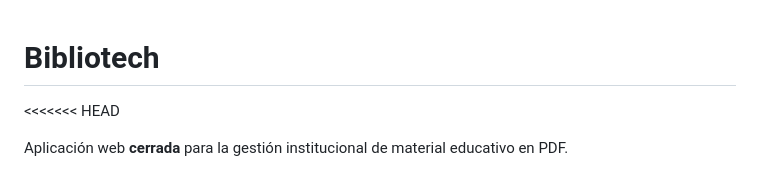
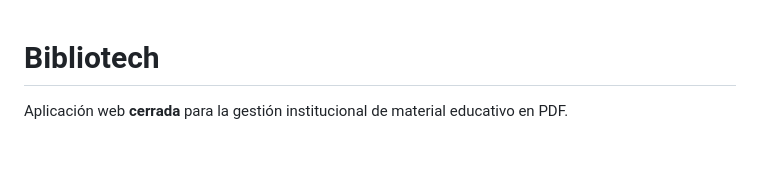
Before and after one commit to jonathanfreyre328/Bibliotech, a Markdown page: README.md, the part around the change. GitHub-like rendering; blank space fills up the shorter version.

```diff
--- a/README.md
+++ b/README.md
@@ -1,5 +1,5 @@
 # Bibliotech
-<<<<<<< HEAD
+
 
 Aplicación web **cerrada** para la gestión institucional de material educativo en PDF.
 
```
